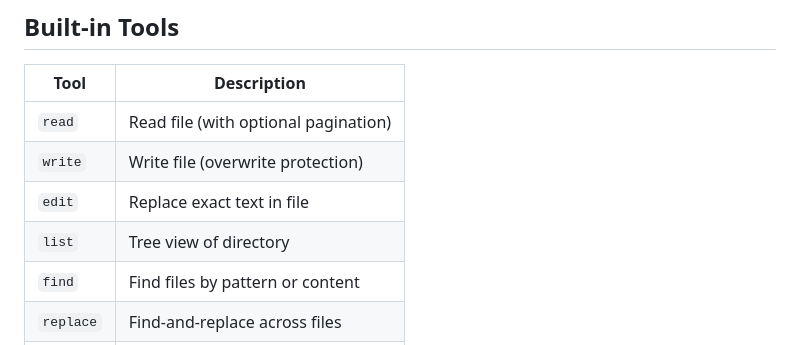
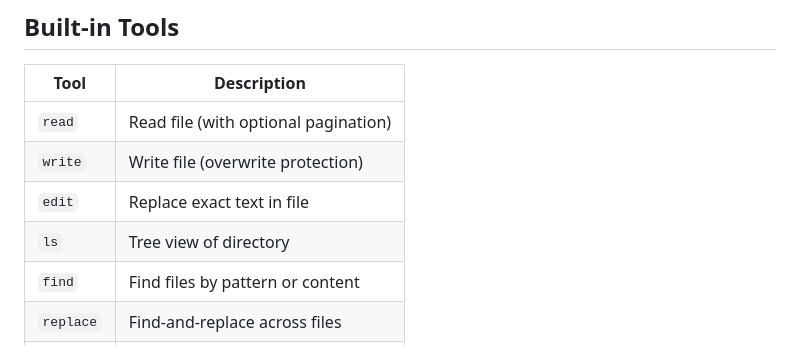
Before and after one commit to iteebz/cogency, a Markdown page: README.md, the part around the change. Rendered like a GitHub page.

Commit message:
fix(docs): rename list to ls and fix tools api examples

```diff
--- a/README.md
+++ b/README.md
@@ -92,7 +92,7 @@ async for event in agent(
 | `read` | Read file (with optional pagination) |
 | `write` | Write file (overwrite protection) |
 | `edit` | Replace exact text in file |
-| `list` | Tree view of directory |
+| `ls` | Tree view of directory |
 | `find` | Find files by pattern or content |
 | `replace` | Find-and-replace across files |
 | `shell` | Execute shell command |
```
Also changed, not shown: docs/tools.md (+5 -5 lines).
